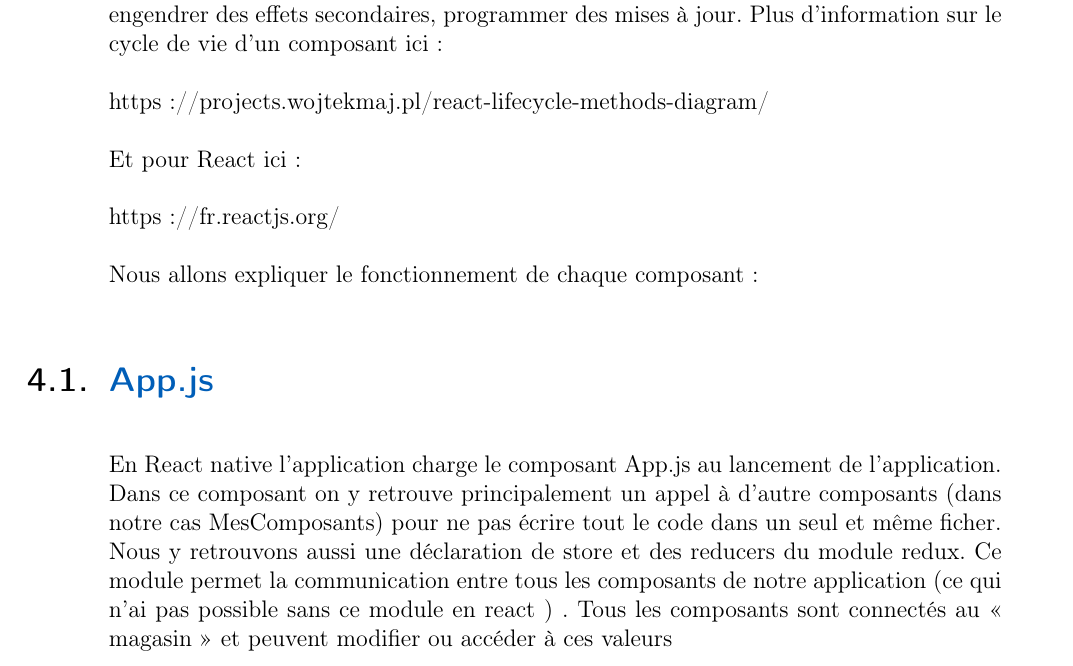
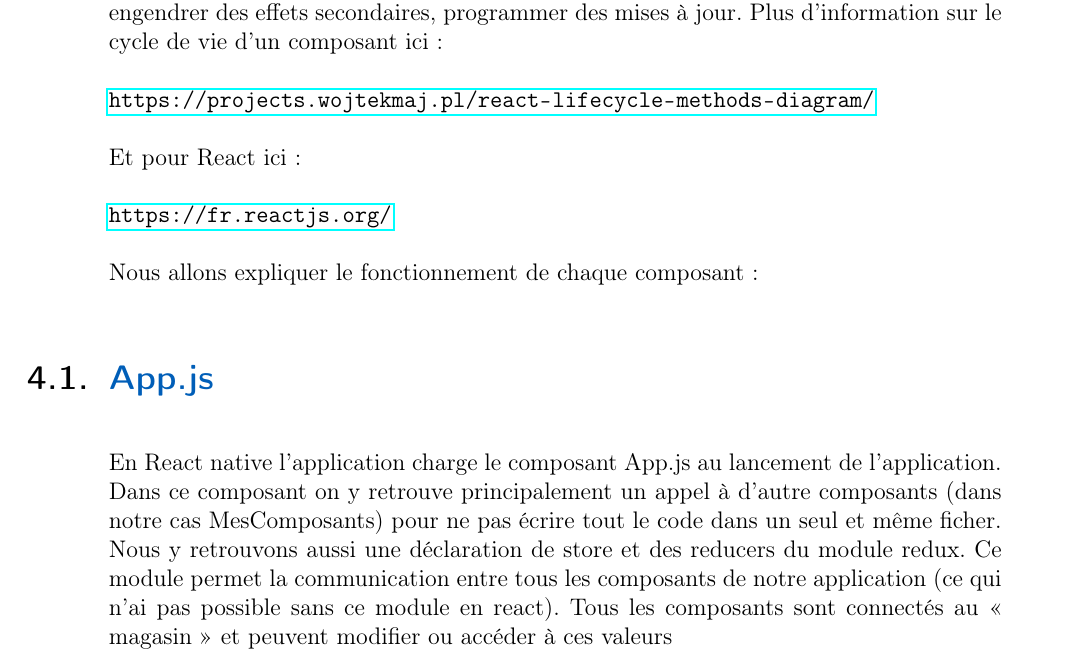
Before and after one commit to PRO3600-Developpement-Informatique/GhostRun, a LaTeX thesis (documents/rapport/main.tex, which reads documents/rapport/chapters/30-ConceptionDétaillée.tex): part of page 11 of 31, cut so that both start at the same text. Compiled offline with pdfLaTeX.

Commit message:
MAJ rapport

```diff
--- a/documents/rapport/chapters/30-ConceptionDétaillée.tex
+++ b/documents/rapport/chapters/30-ConceptionDétaillée.tex
@@ -9,18 +9,20 @@ React native est React mais pour les applications mobiles. Ce langage est un peu
 “Phase de Commit” : Peuvent opérer sur le DOM, engendrer des effets secondaires, programmer des mises à jour.
 Plus d’information sur le cycle de vie d’un composant ici :
 
-https://projects.wojtekmaj.pl/react-lifecycle-methods-diagram/
+\url{https://projects.wojtekmaj.pl/react-lifecycle-methods-diagram/}
 
 Et pour React ici :
 
-https://fr.reactjs.org/
+\url{https://fr.reactjs.org/}
 
 
 Nous allons expliquer le fonctionnement de chaque composant :
 
+
 \section{App.js}
 
-En React native l’application charge le composant App.js au lancement de l’application. Dans ce composant on y retrouve principalement un appel à d’autre composants (dans notre cas MesComposants) pour ne pas écrire tout le code dans un seul et même ficher. Nous y retrouvons aussi une déclaration de store et des reducers du module redux. Ce module permet la communication entre tous les composants de notre application (ce qui n’ai pas possible sans ce module en react ) . Tous les composants sont connectés au « magasin » et peuvent modifier ou accéder à ces valeurs
+En React native l’application charge le composant App.js au lancement de l’application. Dans ce composant on y retrouve principalement un appel à d’autre composants (dans notre cas MesComposants) pour ne pas écrire tout le code dans un seul et même ficher. Nous y retrouvons aussi une déclaration de store et des reducers du module redux. Ce module permet la communication entre tous les composants de notre application (ce qui n’ai pas possible sans ce module en react). Tous les composants sont connectés au « magasin » et peuvent modifier ou accéder à ces valeurs
+
 
 \section{MesComposant.js}
 
```
Also changed, not shown: documents/rapport/chapters/30-ConceptionDétaillée.tex (1 more changed lines).
